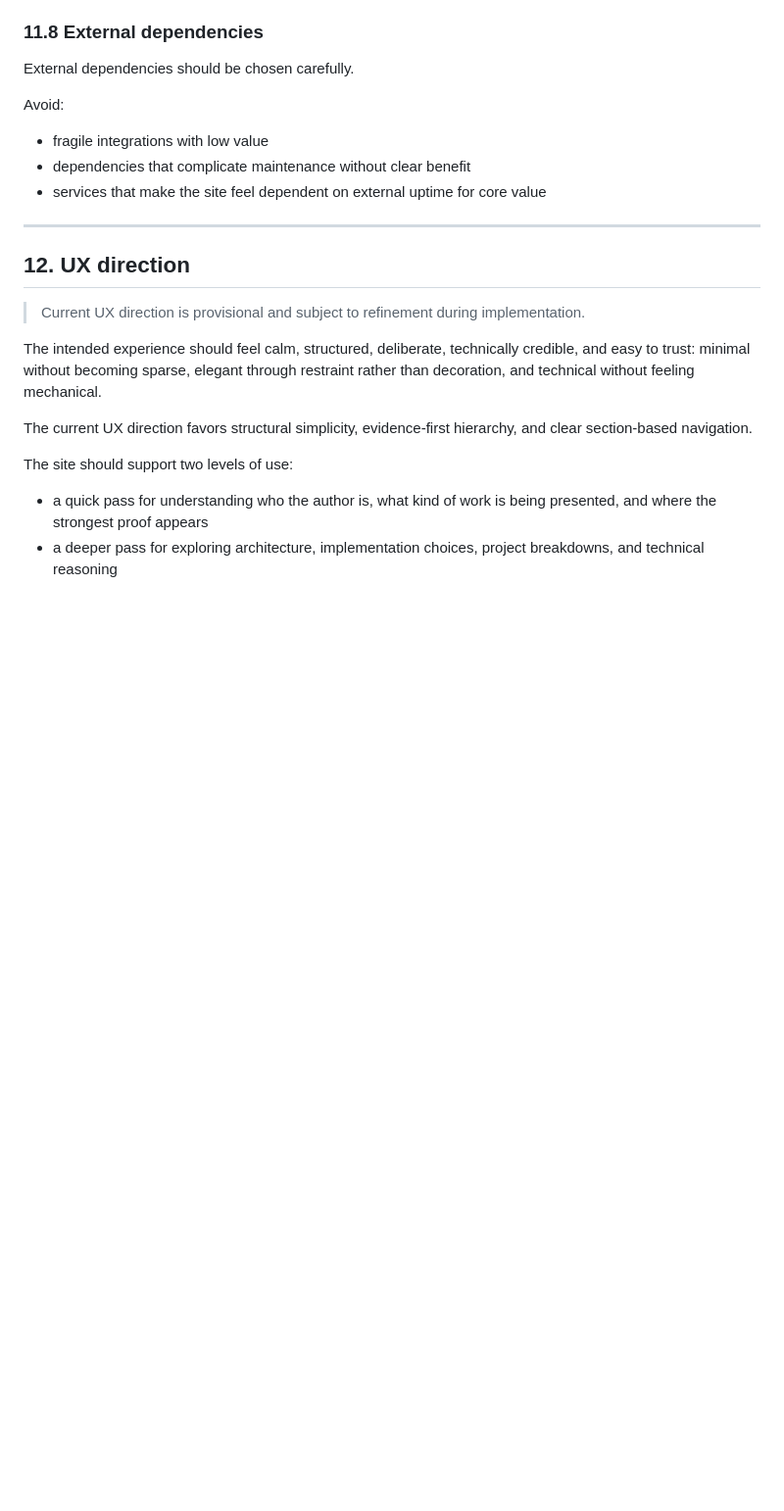
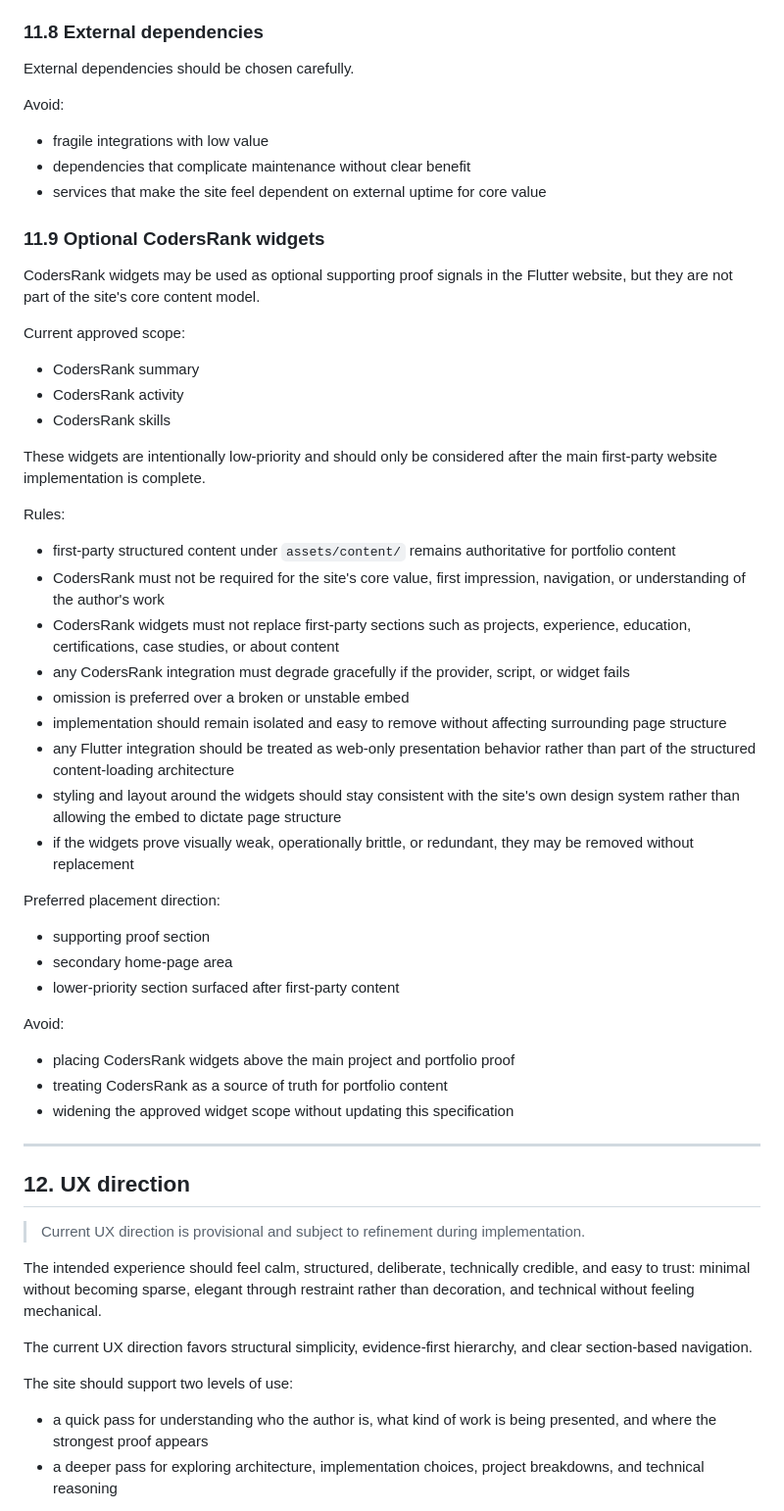
Before and after one commit to Charlie-sHub/Charlie-sHub.github.io, a Markdown page: SPECIFICATIONS.md, the part around the change. Shown at 98% size. Rendered like a GitHub page; blank space fills up the shorter version.

Commit message:
Documented optional CodersRank widget scope
- added a spec section for approved CodersRank widgets
- defined them as optional supporting proof, not core portfolio content
- captured placement, graceful degradation, and removal rules

```diff
--- a/SPECIFICATIONS.md
+++ b/SPECIFICATIONS.md
@@ -455,6 +455,38 @@ Avoid:
 - dependencies that complicate maintenance without clear benefit
 - services that make the site feel dependent on external uptime for core value
 
+### 11.9 Optional CodersRank widgets
+
+CodersRank widgets may be used as optional supporting proof signals in the Flutter website, but they are not part of the site's core content model.
+
+Current approved scope:
+- CodersRank summary
+- CodersRank activity
+- CodersRank skills
+
+These widgets are intentionally low-priority and should only be considered after the main first-party website implementation is complete.
+
+Rules:
+- first-party structured content under `assets/content/` remains authoritative for portfolio content
+- CodersRank must not be required for the site's core value, first impression, navigation, or understanding of the author's work
+- CodersRank widgets must not replace first-party sections such as projects, experience, education, certifications, case studies, or about content
+- any CodersRank integration must degrade gracefully if the provider, script, or widget fails
+- omission is preferred over a broken or unstable embed
+- implementation should remain isolated and easy to remove without affecting surrounding page structure
+- any Flutter integration should be treated as web-only presentation behavior rather than part of the structured content-loading architecture
+- styling and layout around the widgets should stay consistent with the site's own design system rather than allowing the embed to dictate page structure
+- if the widgets prove visually weak, operationally brittle, or redundant, they may be removed without replacement
+
+Preferred placement direction:
+- supporting proof section
+- secondary home-page area
+- lower-priority section surfaced after first-party content
+
+Avoid:
+- placing CodersRank widgets above the main project and portfolio proof
+- treating CodersRank as a source of truth for portfolio content
+- widening the approved widget scope without updating this specification
+
 ---
 
 ## 12. UX direction
```
